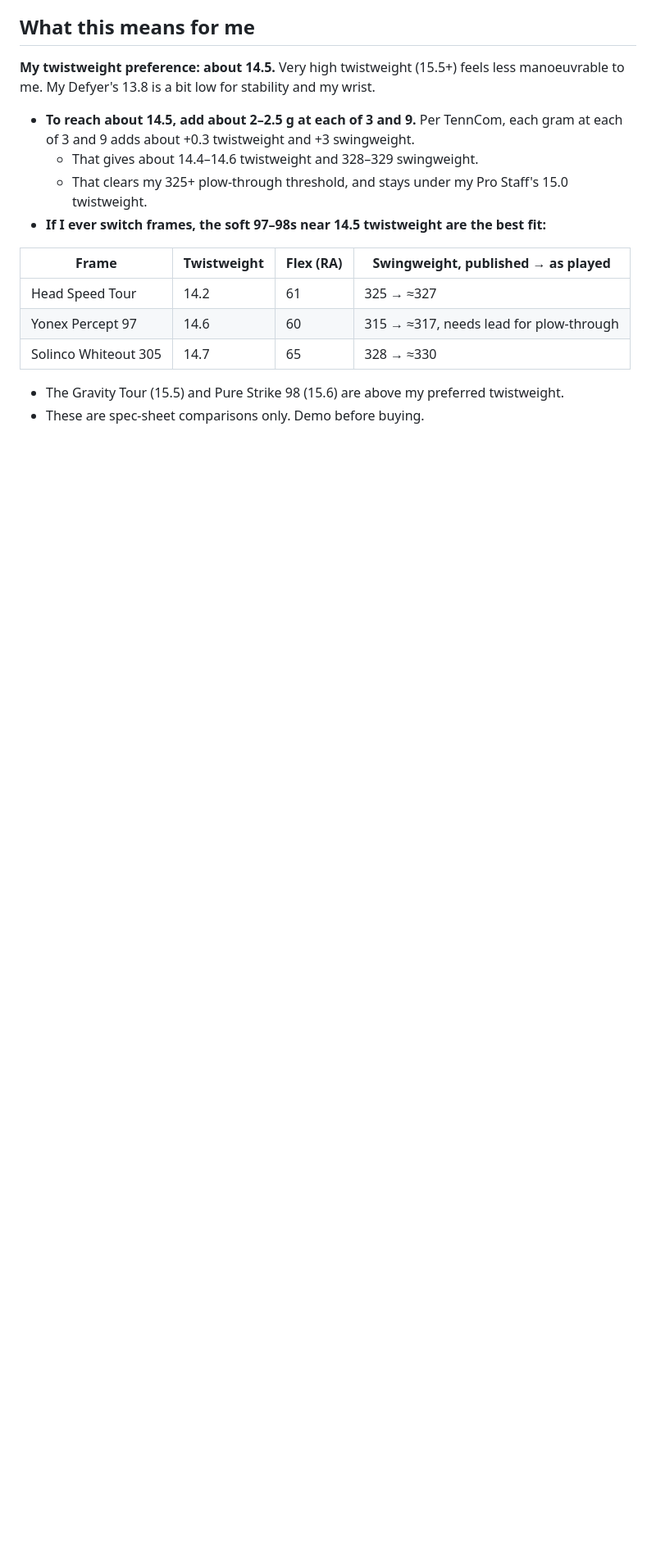
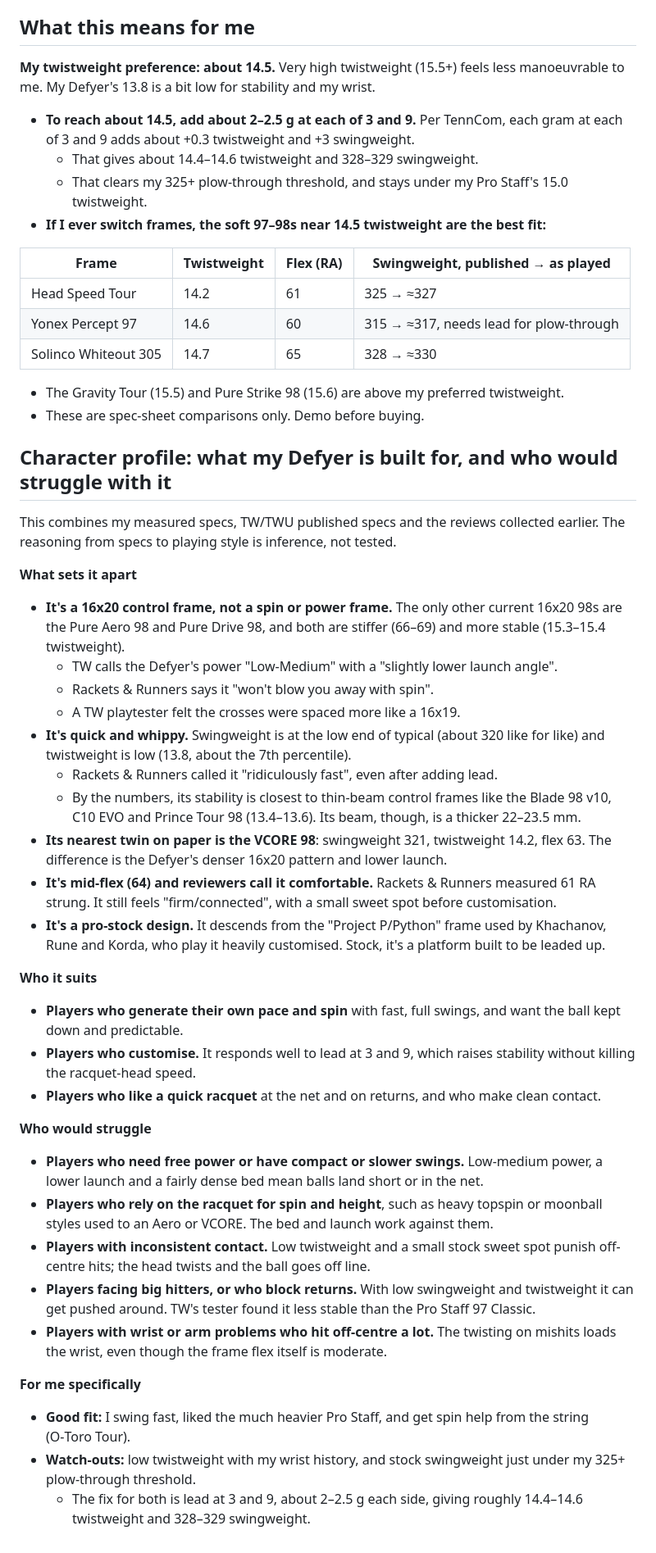
Before and after one commit to mj1618/tennis-strings, a Markdown page: notes/racquet-comparison.md, the part around the change. Shown at 82% size. Drawn GitHub-style; blank space fills up the shorter version.

Commit message:
Notes: add Defyer character profile (who it suits / who would struggle)
Co-Authored-By: Claude Opus 5.5 <noreply@anthropic.com>
Claude-Session: https://claude.ai/code/session_01Qq3VDTrjbsH417HiL9pZ2a

```diff
--- a/notes/racquet-comparison.md
+++ b/notes/racquet-comparison.md
@@ -174,3 +174,36 @@ All columns below are **as played**: published specs + about 8 g and about +2 sw
 
   - The Gravity Tour (15.5) and Pure Strike 98 (15.6) are above my preferred twistweight.
 - These are spec-sheet comparisons only. Demo before buying.
+
+## Character profile: what my Defyer is built for, and who would struggle with it
+
+This combines my measured specs, TW/TWU published specs and the reviews collected earlier. The reasoning from specs to playing style is inference, not tested.
+
+**What sets it apart**
+- **It's a 16x20 control frame, not a spin or power frame.** The only other current 16x20 98s are the Pure Aero 98 and Pure Drive 98, and both are stiffer (66–69) and more stable (15.3–15.4 twistweight).
+  - TW calls the Defyer's power "Low-Medium" with a "slightly lower launch angle".
+  - Rackets & Runners says it "won't blow you away with spin".
+  - A TW playtester felt the crosses were spaced more like a 16x19.
+- **It's quick and whippy.** Swingweight is at the low end of typical (about 320 like for like) and twistweight is low (13.8, about the 7th percentile).
+  - Rackets & Runners called it "ridiculously fast", even after adding lead.
+  - By the numbers, its stability is closest to thin-beam control frames like the Blade 98 v10, C10 EVO and Prince Tour 98 (13.4–13.6). Its beam, though, is a thicker 22–23.5 mm.
+- **Its nearest twin on paper is the VCORE 98**: swingweight 321, twistweight 14.2, flex 63. The difference is the Defyer's denser 16x20 pattern and lower launch.
+- **It's mid-flex (64) and reviewers call it comfortable.** Rackets & Runners measured 61 RA strung. It still feels "firm/connected", with a small sweet spot before customisation.
+- **It's a pro-stock design.** It descends from the "Project P/Python" frame used by Khachanov, Rune and Korda, who play it heavily customised. Stock, it's a platform built to be leaded up.
+
+**Who it suits**
+- **Players who generate their own pace and spin** with fast, full swings, and want the ball kept down and predictable.
+- **Players who customise.** It responds well to lead at 3 and 9, which raises stability without killing the racquet-head speed.
+- **Players who like a quick racquet** at the net and on returns, and who make clean contact.
+
+**Who would struggle**
+- **Players who need free power or have compact or slower swings.** Low-medium power, a lower launch and a fairly dense bed mean balls land short or in the net.
+- **Players who rely on the racquet for spin and height**, such as heavy topspin or moonball styles used to an Aero or VCORE. The bed and launch work against them.
+- **Players with inconsistent contact.** Low twistweight and a small stock sweet spot punish off-centre hits; the head twists and the ball goes off line.
+- **Players facing big hitters, or who block returns.** With low swingweight and twistweight it can get pushed around. TW's tester found it less stable than the Pro Staff 97 Classic.
+- **Players with wrist or arm problems who hit off-centre a lot.** The twisting on mishits loads the wrist, even though the frame flex itself is moderate.
+
+**For me specifically**
+- **Good fit:** I swing fast, liked the much heavier Pro Staff, and get spin help from the string (O‑Toro Tour).
+- **Watch-outs:** low twistweight with my wrist history, and stock swingweight just under my 325+ plow-through threshold.
+  - The fix for both is lead at 3 and 9, about 2–2.5 g each side, giving roughly 14.4–14.6 twistweight and 328–329 swingweight.
```
